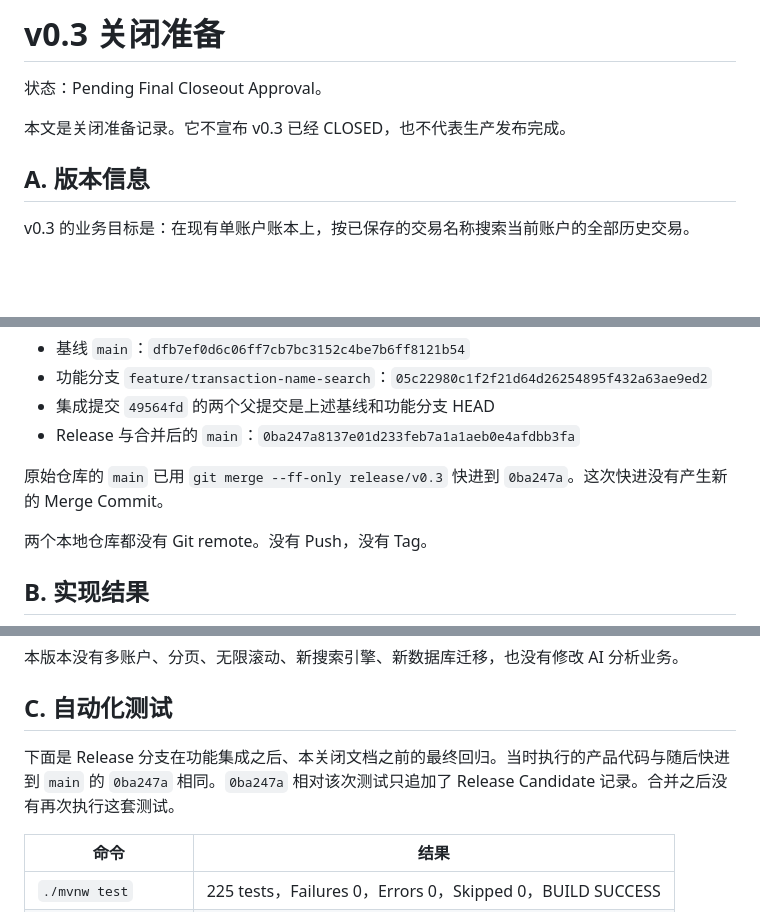
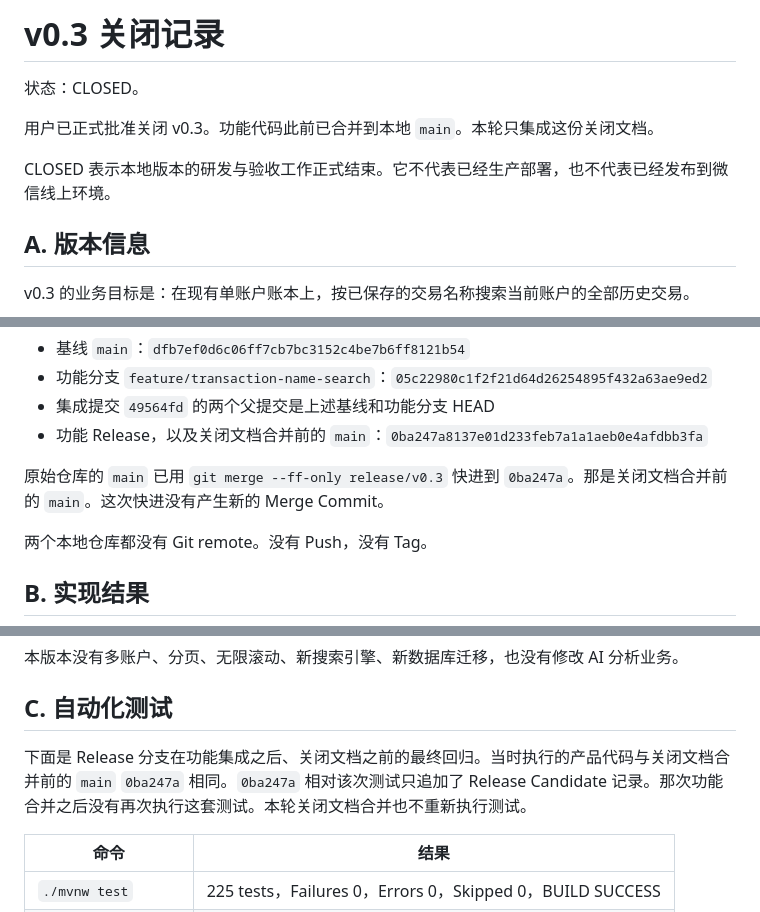
Before and after one commit to L-Hurricane/bookkeeping, a Markdown page: docs/implementation/v0.3-closeout.md, 3 parts joined by grey strips. Drawn GitHub-style; blank space fills up the shorter version.

Commit message:
docs(implementation): finalize v0.3 closeout
Co-authored-by: Cursor <cursoragent@cursor.com>

```diff
--- a/docs/implementation/v0.3-closeout.md
+++ b/docs/implementation/v0.3-closeout.md
@@ -1,8 +1,10 @@
-# v0.3 关闭准备
+# v0.3 关闭记录
 
-状态：Pending Final Closeout Approval。
+状态：CLOSED。
 
-本文是关闭准备记录。它不宣布 v0.3 已经 CLOSED，也不代表生产发布完成。
+用户已正式批准关闭 v0.3。功能代码此前已合并到本地 `main`。本轮只集成这份关闭文档。
+
+CLOSED 表示本地版本的研发与验收工作正式结束。它不代表已经生产部署，也不代表已经发布到微信线上环境。
 
 ## A. 版本信息
 
@@ -23,9 +25,9 @@ GET /api/v1/accounts/{accountId}/transactions/search?name={keyword}
 - 基线 `main`：`dfb7ef0d6c06ff7cb7bc3152c4be7b6ff8121b54`
 - 功能分支 `feature/transaction-name-search`：`05c22980c1f2f21d64d26254895f432a63ae9ed2`
 - 集成提交 `49564fd` 的两个父提交是上述基线和功能分支 HEAD
-- Release 与合并后的 `main`：`0ba247a8137e01d233feb7a1a1aeb0e4afdbb3fa`
+- 功能 Release，以及关闭文档合并前的 `main`：`0ba247a8137e01d233feb7a1a1aeb0e4afdbb3fa`
 
-原始仓库的 `main` 已用 `git merge --ff-only release/v0.3` 快进到 `0ba247a`。这次快进没有产生新的 Merge Commit。
+原始仓库的 `main` 已用 `git merge --ff-only release/v0.3` 快进到 `0ba247a`。那是关闭文档合并前的 `main`。这次快进没有产生新的 Merge Commit。
 
 两个本地仓库都没有 Git remote。没有 Push，没有 Tag。
 
@@ -44,7 +46,7 @@ GET /api/v1/accounts/{accountId}/transactions/search?name={keyword}
 
 ## C. 自动化测试
 
-下面是 Release 分支在功能集成之后、本关闭文档之前的最终回归。当时执行的产品代码与随后快进到 `main` 的 `0ba247a` 相同。`0ba247a` 相对该次测试只追加了 Release Candidate 记录。合并之后没有再次执行这套测试。
+下面是 Release 分支在功能集成之后、关闭文档之前的最终回归。当时执行的产品代码与关闭文档合并前的 `main` `0ba247a` 相同。`0ba247a` 相对该次测试只追加了 Release Candidate 记录。那次功能合并之后没有再次执行这套测试。本轮关闭文档合并也不重新执行测试。
 
 | 命令 | 结果 |
 |---|---|
```
Also changed, not shown: other parts of docs/implementation/v0.3-closeout.md (+1 -1 lines).
